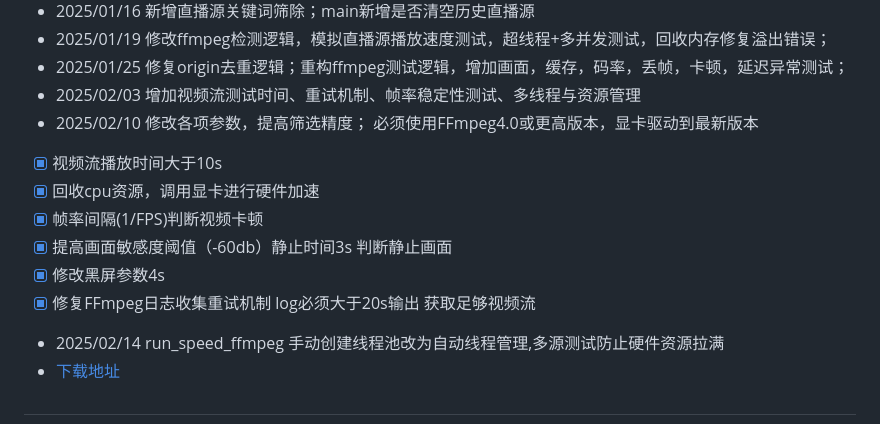
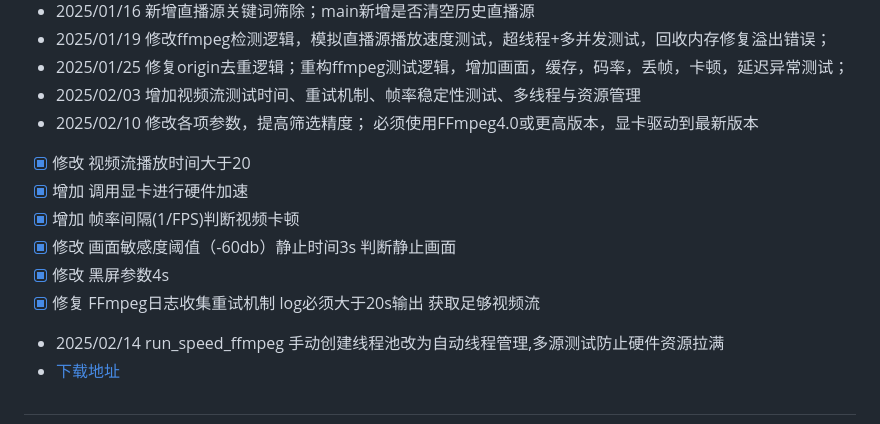
Before and after one commit to Supprise0901/TVBox_live, a Markdown page: README.md, the part around the change. GitHub-like rendering.

```diff
--- a/README.md
+++ b/README.md
@@ -39,12 +39,12 @@
 * 2025/01/25 修复origin去重逻辑；重构ffmpeg测试逻辑，增加画面，缓存，码率，丢帧，卡顿，延迟异常测试；
 * 2025/02/03 增加视频流测试时间、重试机制、帧率稳定性测试、多线程与资源管理
 * 2025/02/10 修改各项参数，提高筛选精度； 必须使用FFmpeg4.0或更高版本，显卡驱动到最新版本
-- [x] 视频流播放时间大于10s
-- [x] 回收cpu资源，调用显卡进行硬件加速
-- [x] 帧率间隔(1/FPS)判断视频卡顿
-- [x] 提高画面敏感度阈值（-60db）静止时间3s 判断静止画面
-- [x] 修改黑屏参数4s
-- [x] 修复FFmpeg日志收集重试机制 log必须大于20s输出 获取足够视频流
+- [x] 修改 视频流播放时间大于20
+- [x] 增加 调用显卡进行硬件加速
+- [x] 增加 帧率间隔(1/FPS)判断视频卡顿
+- [x] 修改 画面敏感度阈值（-60db）静止时间3s 判断静止画面
+- [x] 修改 黑屏参数4s
+- [x] 修复 FFmpeg日志收集重试机制 log必须大于20s输出 获取足够视频流
 * 2025/02/14 run_speed_ffmpeg 手动创建线程池改为自动线程管理,多源测试防止硬件资源拉满
 * [下载地址](https://supprise.lanzouw.com/iLYuY2nrnveb)
 #
```
